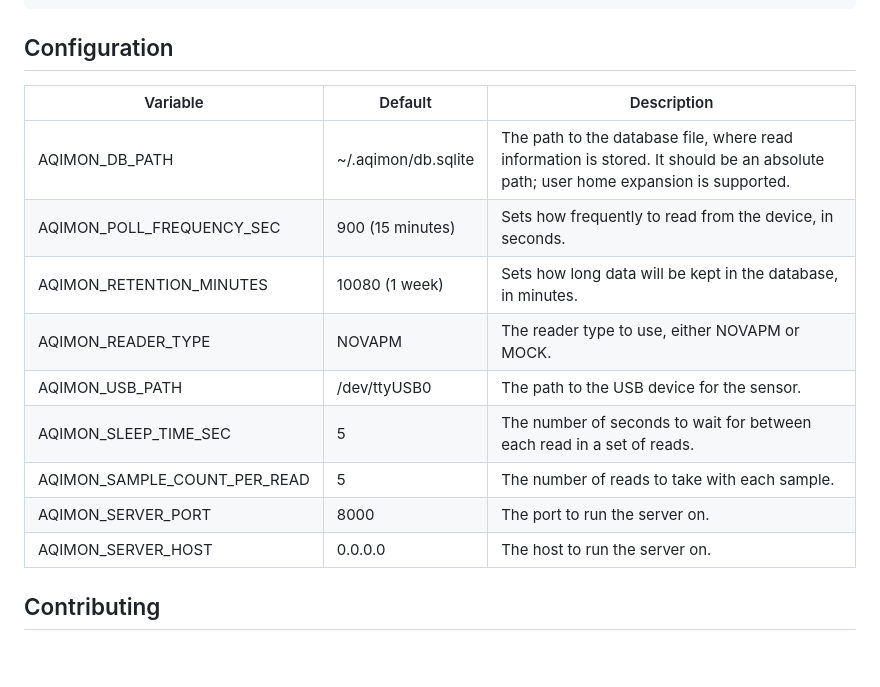
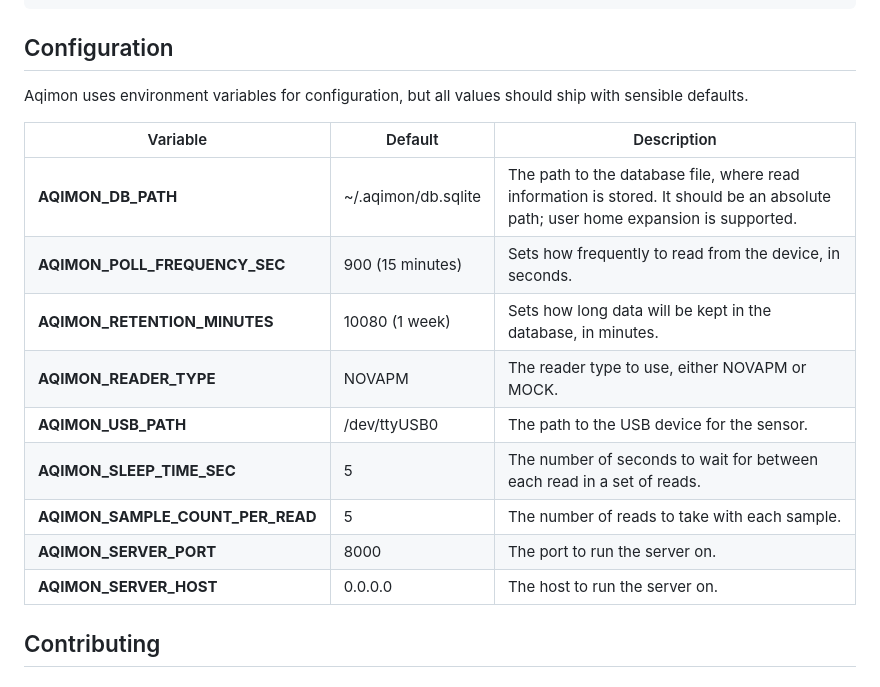
Before and after one commit to TimOrme/aqimon, a Markdown page: README.md, the part around the change. Drawn GitHub-style; blank space fills up the shorter version.

Commit message:
Quick note on configs, formatting

```diff
--- a/README.md
+++ b/README.md
@@ -55,17 +55,19 @@ sudo systemctl start aqimon
 
 ## Configuration
 
-| Variable                     | Default             | Description                                                                                                                       |
-|------------------------------|---------------------|-----------------------------------------------------------------------------------------------------------------------------------|
-| AQIMON_DB_PATH               | ~/.aqimon/db.sqlite | The path to the database file, where read information is stored. It should be an absolute path; user home expansion is supported. |
-| AQIMON_POLL_FREQUENCY_SEC    | 900 (15 minutes)    | Sets how frequently to read from the device, in seconds.                                                                          |
-| AQIMON_RETENTION_MINUTES     | 10080 (1 week)      | Sets how long data will be kept in the database, in minutes.                                                                      |
-| AQIMON_READER_TYPE           | NOVAPM              | The reader type to use, either NOVAPM or MOCK.                                                                                    |
-| AQIMON_USB_PATH              | /dev/ttyUSB0        | The path to the USB device for the sensor.                                                                                        |
-| AQIMON_SLEEP_TIME_SEC        | 5                   | The number of seconds to wait for between each read in a set of reads.                                                            |
-| AQIMON_SAMPLE_COUNT_PER_READ | 5                   | The number of reads to take with each sample.                                                                                     |
-| AQIMON_SERVER_PORT           | 8000                | The port to run the server on.                                                                                                    |
-| AQIMON_SERVER_HOST           | 0.0.0.0             | The host to run the server on.                                                                                                    |
+Aqimon uses environment variables for configuration, but all values should ship with sensible defaults.
+
+| Variable                         | Default             | Description                                                                                                                       |
+|----------------------------------|---------------------|-----------------------------------------------------------------------------------------------------------------------------------|
+| **AQIMON_DB_PATH**               | ~/.aqimon/db.sqlite | The path to the database file, where read information is stored. It should be an absolute path; user home expansion is supported. |
+| **AQIMON_POLL_FREQUENCY_SEC**    | 900 (15 minutes)    | Sets how frequently to read from the device, in seconds.                                                                          |
+| **AQIMON_RETENTION_MINUTES**     | 10080 (1 week)      | Sets how long data will be kept in the database, in minutes.                                                                      |
+| **AQIMON_READER_TYPE**           | NOVAPM              | The reader type to use, either NOVAPM or MOCK.                                                                                    |
+| **AQIMON_USB_PATH**              | /dev/ttyUSB0        | The path to the USB device for the sensor.                                                                                        |
+| **AQIMON_SLEEP_TIME_SEC**        | 5                   | The number of seconds to wait for between each read in a set of reads.                                                            |
+| **AQIMON_SAMPLE_COUNT_PER_READ** | 5                   | The number of reads to take with each sample.                                                                                     |
+| **AQIMON_SERVER_PORT**           | 8000                | The port to run the server on.                                                                                                    |
+| **AQIMON_SERVER_HOST**           | 0.0.0.0             | The host to run the server on.                                                                                                    |
 
 
 ## Contributing
```
